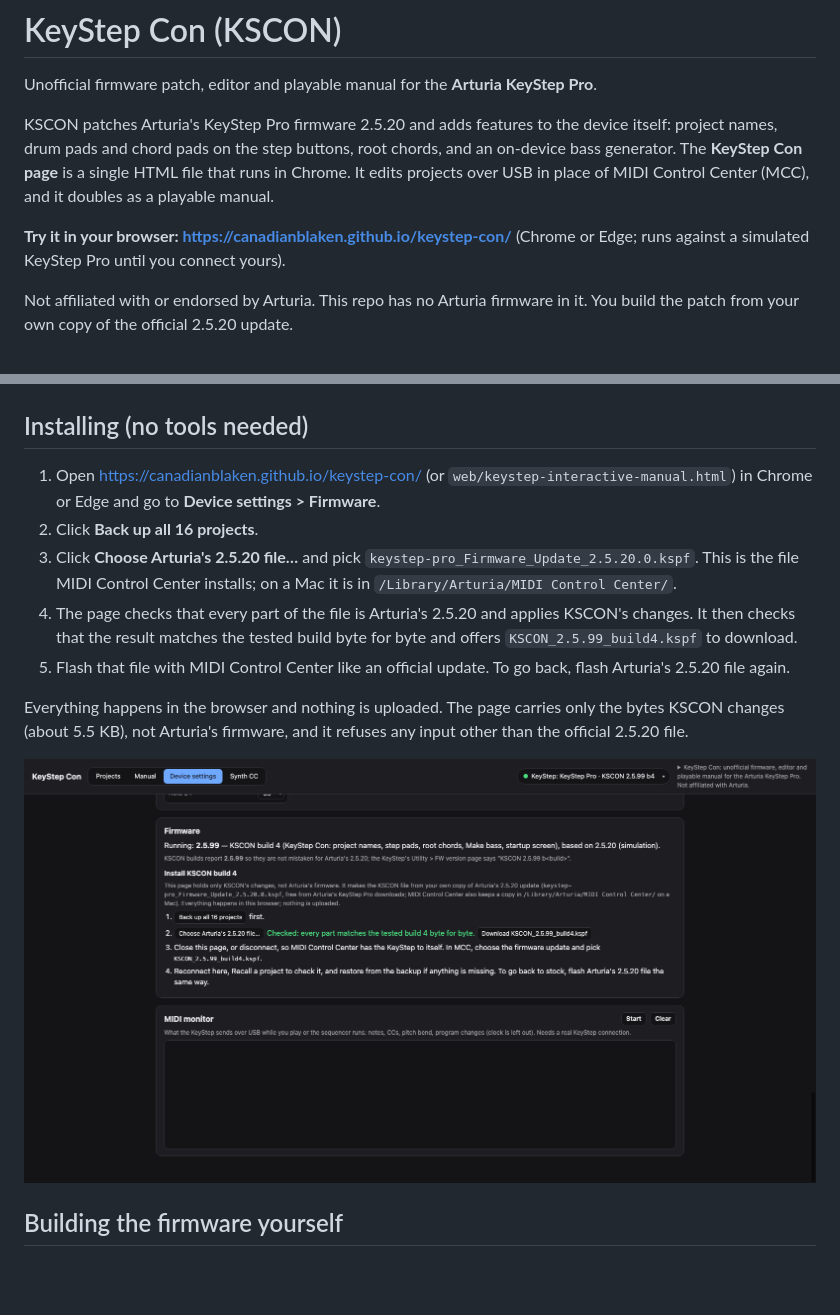
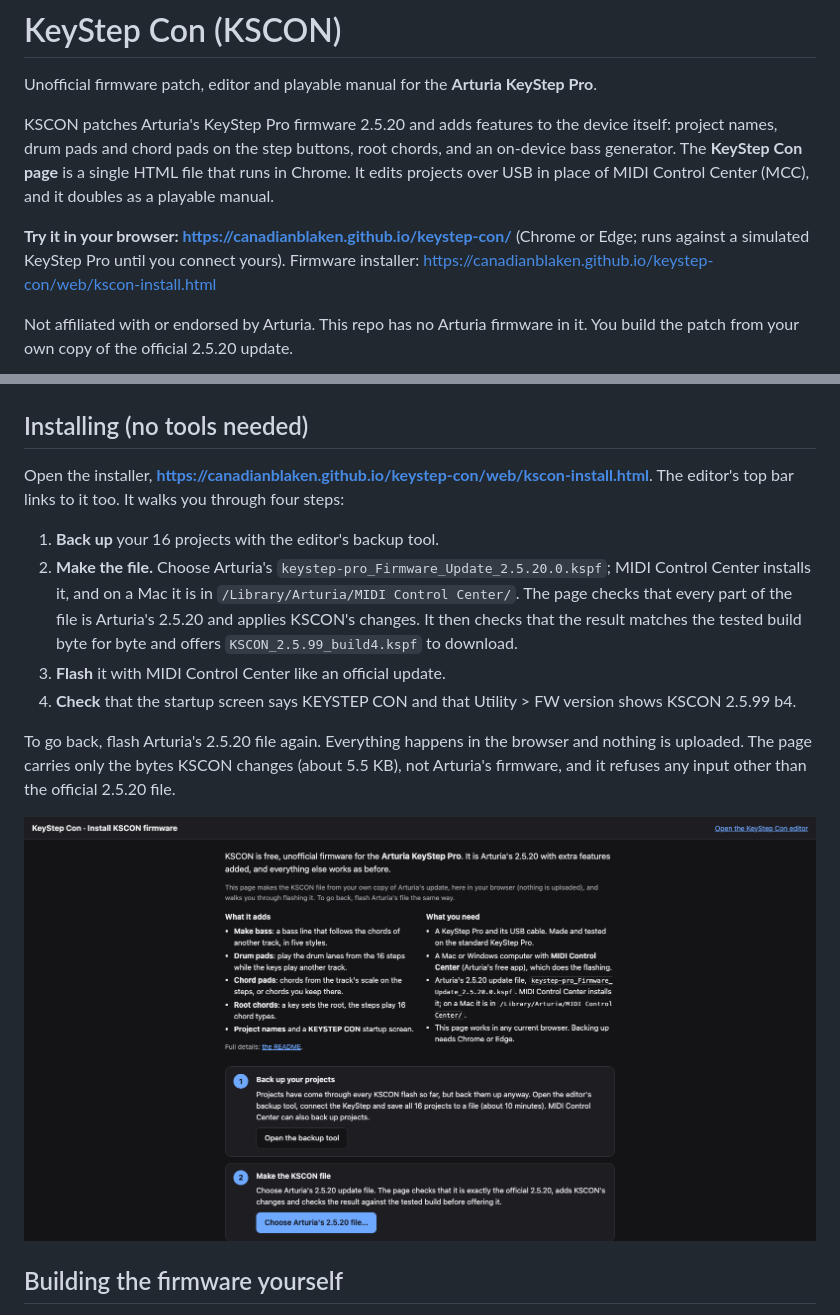
Before and after one commit to canadianblaken/keystep-con, a Markdown page: README.md, 2 parts joined by grey strips. Drawn GitHub-style; pictures changed too: docs/screenshots/firmware-card.png (deleted), docs/screenshots/installer.png (added); blank space fills up the shorter version.

Commit message:
Installer page (web/kscon-install.html) and a firmware bar at the top of the editor; README points to the installer
Co-Authored-By: Claude Opus 5.5 <noreply@anthropic.com>

```diff
--- a/README.md
+++ b/README.md
@@ -4,7 +4,7 @@ Unofficial firmware patch, editor and playable manual for the **Arturia KeyStep
 
 KSCON patches Arturia's KeyStep Pro firmware 2.5.20 and adds features to the device itself: project names, drum pads and chord pads on the step buttons, root chords, and an on-device bass generator. The **KeyStep Con page** is a single HTML file that runs in Chrome. It edits projects over USB in place of MIDI Control Center (MCC), and it doubles as a playable manual.
 
-**Try it in your browser: https://canadianblaken.github.io/keystep-con/** (Chrome or Edge; runs against a simulated KeyStep Pro until you connect yours).
+**Try it in your browser: https://canadianblaken.github.io/keystep-con/** (Chrome or Edge; runs against a simulated KeyStep Pro until you connect yours). Firmware installer: https://canadianblaken.github.io/keystep-con/web/kscon-install.html
 
 Not affiliated with or endorsed by Arturia. This repo has no Arturia firmware in it. You build the patch from your own copy of the official 2.5.20 update.
 
@@ -44,15 +44,16 @@ Stock combos stay stock: Shift + Control, Shift + Drum, and Seq, Arp and Mute pr
 
 ## Installing (no tools needed)
 
-1. Open https://canadianblaken.github.io/keystep-con/ (or `web/keystep-interactive-manual.html`) in Chrome or Edge and go to **Device settings > Firmware**.
-2. Click **Back up all 16 projects**.
-3. Click **Choose Arturia's 2.5.20 file…** and pick `keystep-pro_Firmware_Update_2.5.20.0.kspf`. This is the file MIDI Control Center installs; on a Mac it is in `/Library/Arturia/MIDI Control Center/`.
-4. The page checks that every part of the file is Arturia's 2.5.20 and applies KSCON's changes. It then checks that the result matches the tested build byte for byte and offers `KSCON_2.5.99_build4.kspf` to download.
-5. Flash that file with MIDI Control Center like an official update. To go back, flash Arturia's 2.5.20 file again.
+Open the installer, **https://canadianblaken.github.io/keystep-con/web/kscon-install.html**. The editor's top bar links to it too. It walks you through four steps:
 
-Everything happens in the browser and nothing is uploaded. The page carries only the bytes KSCON changes (about 5.5 KB), not Arturia's firmware, and it refuses any input other than the official 2.5.20 file.
+1. **Back up** your 16 projects with the editor's backup tool.
+2. **Make the file.** Choose Arturia's `keystep-pro_Firmware_Update_2.5.20.0.kspf`; MIDI Control Center installs it, and on a Mac it is in `/Library/Arturia/MIDI Control Center/`. The page checks that every part of the file is Arturia's 2.5.20 and applies KSCON's changes. It then checks that the result matches the tested build byte for byte and offers `KSCON_2.5.99_build4.kspf` to download.
+3. **Flash** it with MIDI Control Center like an official update.
+4. **Check** that the startup screen says KEYSTEP CON and that Utility > FW version shows KSCON 2.5.99 b4.
 
-![Firmware card](docs/screenshots/firmware-card.png)
+To go back, flash Arturia's 2.5.20 file again. Everything happens in the browser and nothing is uploaded. The page carries only the bytes KSCON changes (about 5.5 KB), not Arturia's firmware, and it refuses any input other than the official 2.5.20 file.
+
+![Installer](docs/screenshots/installer.png)
 
 ## Building the firmware yourself
 
```
Also changed, not shown: 11 other files.
